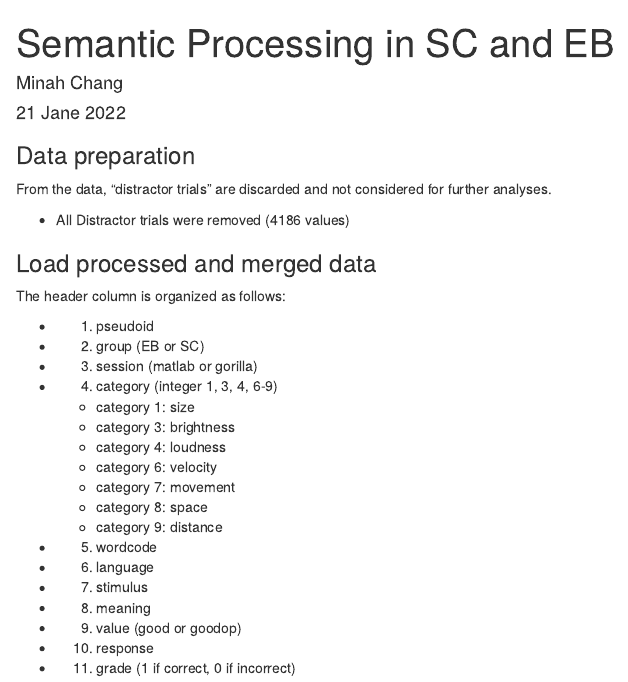
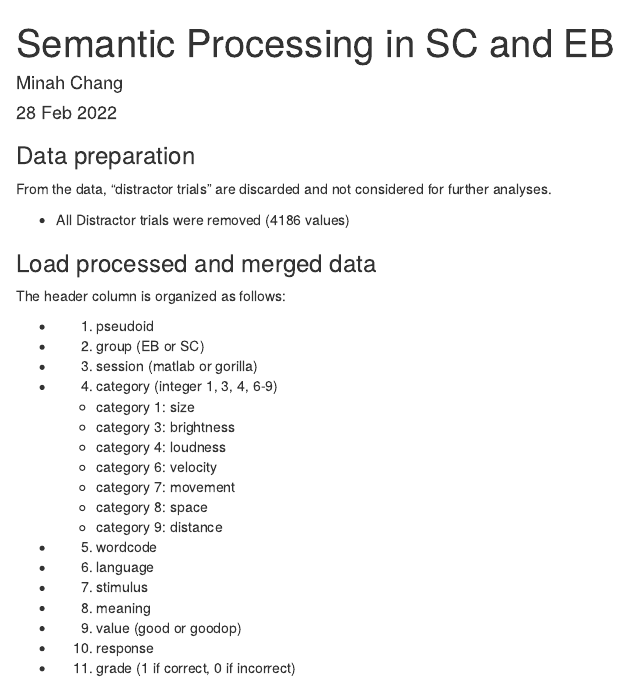
Before and after one commit to marcobarilari/soundsymb_guess-meaning_analysis, an R Markdown document (MainExp-analyses.Rmd): the page in a window 1100 px wide, from its top. Rendered offline with R 4.5, knitr and Pandoc, with nearby package versions.

Commit message:
Testing
Change date

```diff
--- a/MainExp-analyses.Rmd
+++ b/MainExp-analyses.Rmd
@@ -1,7 +1,7 @@
 ---
 title: "Semantic Processing in SC and EB"
 author: "Minah Chang"
-date: "21 Jane 2022"
+date: "28 Feb 2022"
 output: html_document
 ---
 
```
